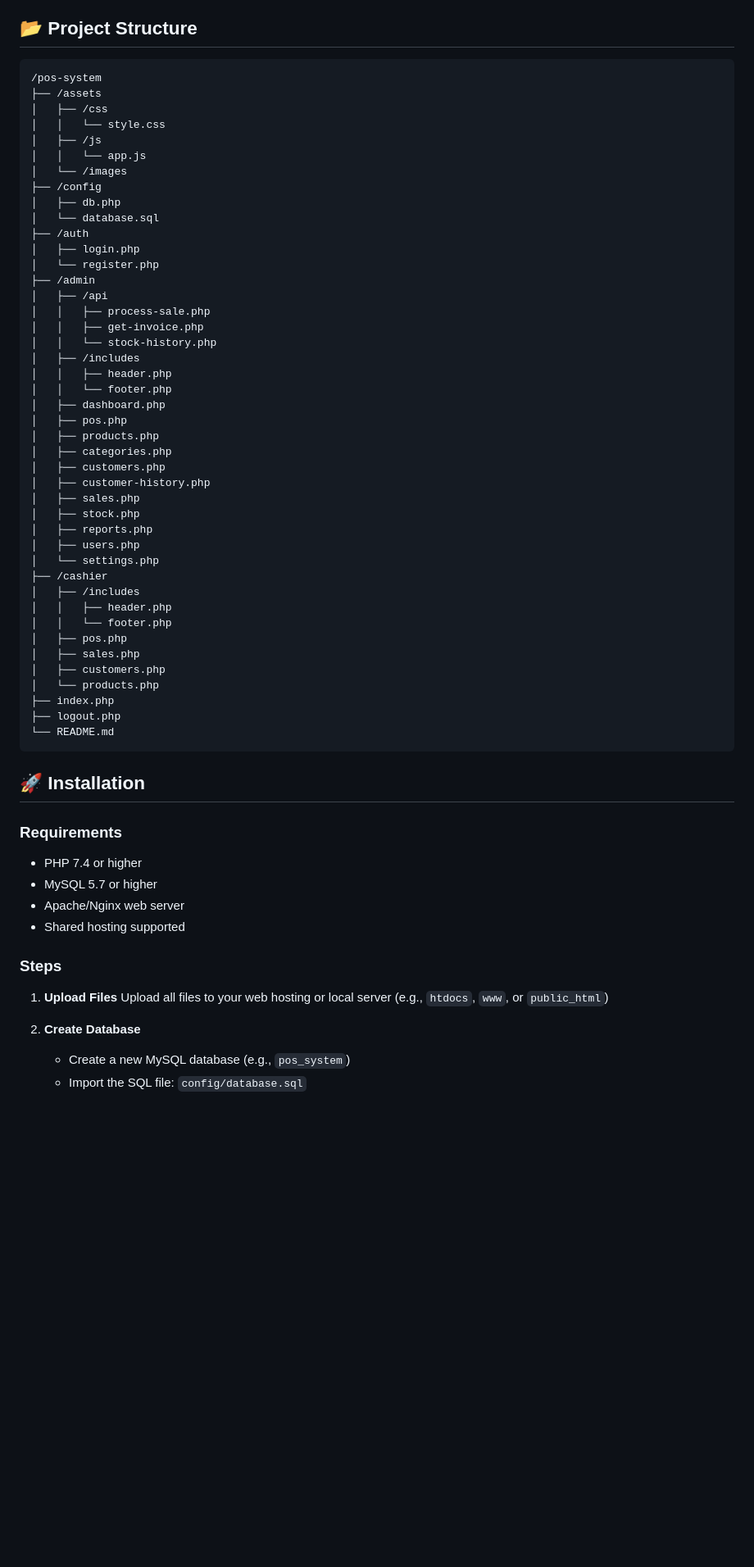
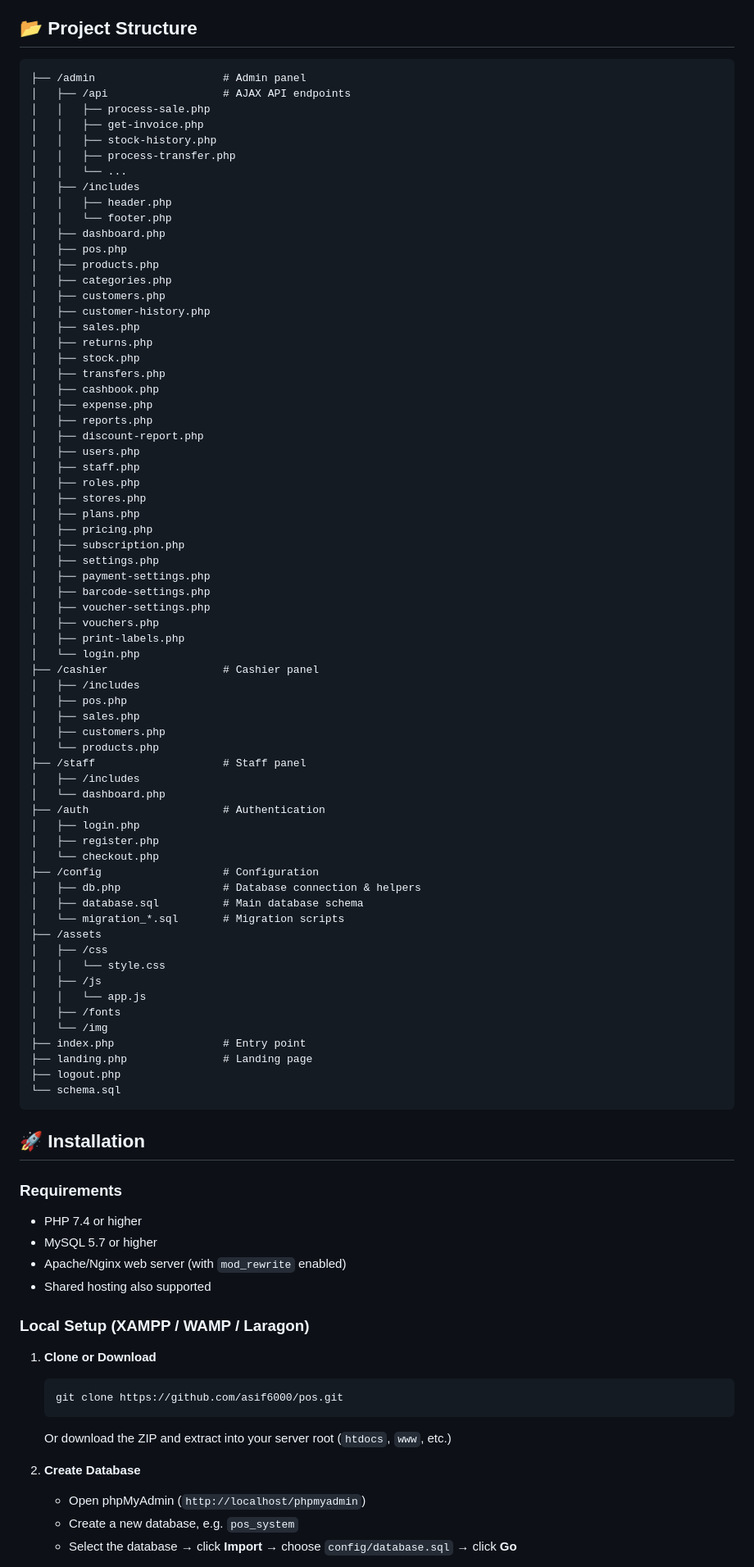
Before and after one commit to asif6000/pos, a Markdown page: README.md, the part around one of its changes. Shown at 82% size. Drawn GitHub-style; blank space fills up the shorter version.

Commit message:
Update README with complete installation guide and project structure

````diff
--- a/README.md
+++ b/README.md
@@ -74,24 +74,13 @@ A clean, fast, and professional Point of Sale (POS) system built for small and m
 ## 📂 Project Structure
 
 ```
-/pos-system
-├── /assets
-│   ├── /css
-│   │   └── style.css
-│   ├── /js
-│   │   └── app.js
-│   └── /images
-├── /config
-│   ├── db.php
-│   └── database.sql
-├── /auth
-│   ├── login.php
-│   └── register.php
-├── /admin
-│   ├── /api
+├── /admin                    # Admin panel
+│   ├── /api                  # AJAX API endpoints
 │   │   ├── process-sale.php
 │   │   ├── get-invoice.php
-│   │   └── stock-history.php
+│   │   ├── stock-history.php
+│   │   ├── process-transfer.php
+│   │   └── ...
 │   ├── /includes
 │   │   ├── header.php
 │   │   └── footer.php
@@ -102,21 +91,55 @@ A clean, fast, and professional Point of Sale (POS) system built for small and m
 │   ├── customers.php
 │   ├── customer-history.php
 │   ├── sales.php
+│   ├── returns.php
 │   ├── stock.php
+│   ├── transfers.php
+│   ├── cashbook.php
+│   ├── expense.php
 │   ├── reports.php
+│   ├── discount-report.php
 │   ├── users.php
-│   └── settings.php
-├── /cashier
+│   ├── staff.php
+│   ├── roles.php
+│   ├── stores.php
+│   ├── plans.php
+│   ├── pricing.php
+│   ├── subscription.php
+│   ├── settings.php
+│   ├── payment-settings.php
+│   ├── barcode-settings.php
+│   ├── voucher-settings.php
+│   ├── vouchers.php
+│   ├── print-labels.php
+│   └── login.php
+├── /cashier                  # Cashier panel
 │   ├── /includes
-│   │   ├── header.php
-│   │   └── footer.php
 │   ├── pos.php
 │   ├── sales.php
 │   ├── customers.php
 │   └── products.php
-├── index.php
+├── /staff                    # Staff panel
+│   ├── /includes
+│   └── dashboard.php
+├── /auth                     # Authentication
+│   ├── login.php
+│   ├── register.php
+│   └── checkout.php
+├── /config                   # Configuration
+│   ├── db.php                # Database connection & helpers
+│   ├── database.sql          # Main database schema
+│   └── migration_*.sql       # Migration scripts
+├── /assets
+│   ├── /css
+│   │   └── style.css
+│   ├── /js
+│   │   └── app.js
+│   ├── /fonts
+│   └── /img
+├── index.php                 # Entry point
+├── landing.php               # Landing page
 ├── logout.php
-└── README.md
+└── schema.sql
 ```
 
 ## 🚀 Installation
@@ -124,16 +147,20 @@ A clean, fast, and professional Point of Sale (POS) system built for small and m
 ### Requirements
 - PHP 7.4 or higher
 - MySQL 5.7 or higher
-- Apache/Nginx web server
-- Shared hosting supported
+- Apache/Nginx web server (with `mod_rewrite` enabled)
+- Shared hosting also supported
 
-### Steps
+### Local Setup (XAMPP / WAMP / Laragon)
 
-1. **Upload Files**
-   Upload all files to your web hosting or local server (e.g., `htdocs`, `www`, or `public_html`)
+1. **Clone or Download**
+   ```bash
+   git clone https://github.com/asif6000/pos.git
+   ```
+   Or download the ZIP and extract into your server root (`htdocs`, `www`, etc.)
 
 2. **Create Database**
-   - Create a new MySQL database (e.g., `pos_system`)
-   - Import the SQL file: `config/database.sql`
+   - Open phpMyAdmin (`http://localhost/phpmyadmin`)
+   - Create a new database, e.g. `pos_system`
+   - Select the database → click **Import** → choose `config/database.sql` → click **Go**
 
 3. **Configure Database Connection**
````
Also changed, not shown: other parts of README.md (+48 -11 lines).
